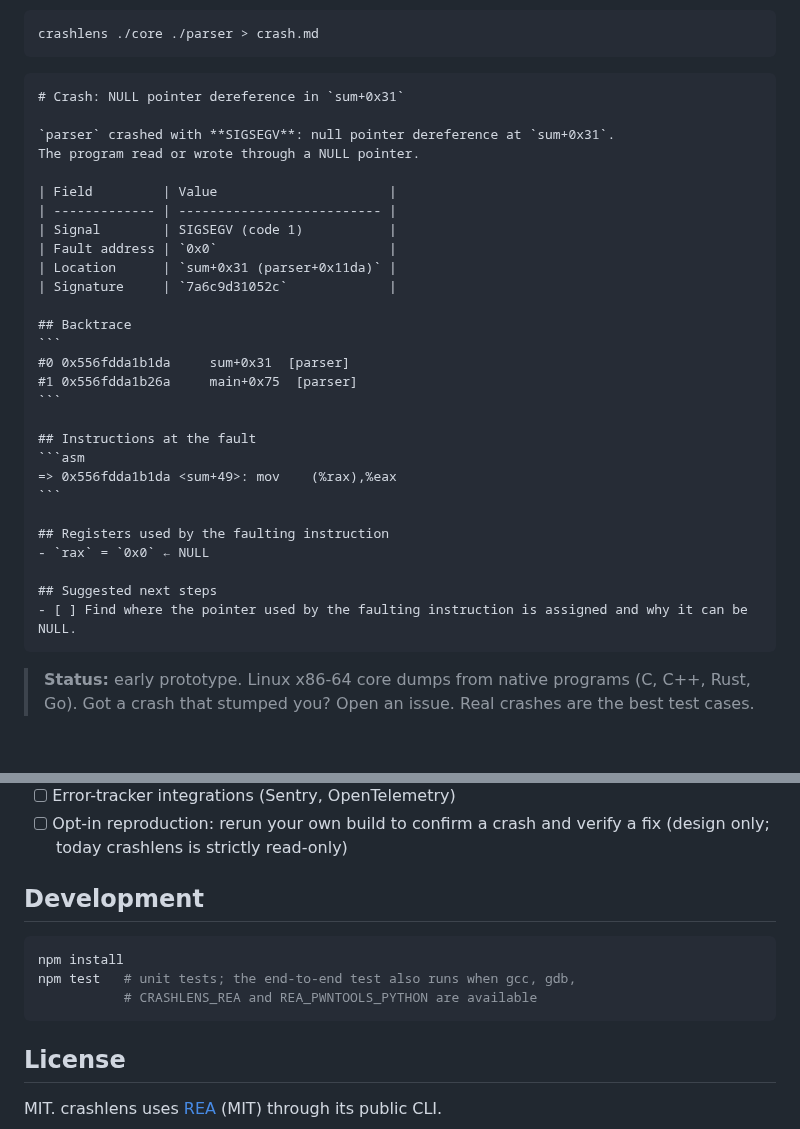
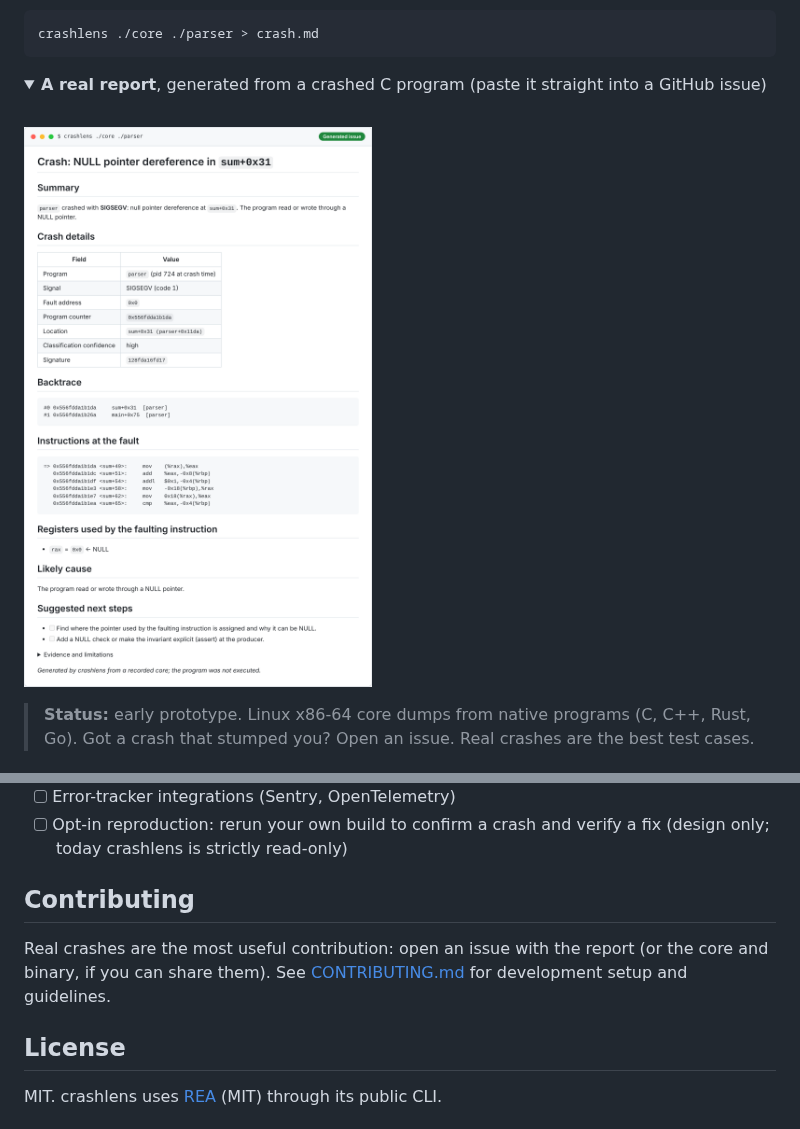
Before and after one commit to mingleiw/crashlens, a Markdown page: README.md, 2 parts joined by grey strips. Drawn GitHub-style; pictures changed too: docs/images/report.png (added).

````diff
--- a/README.md
+++ b/README.md
@@ -11,36 +16,11 @@ doesn't need your source code.
 crashlens ./core ./parser > crash.md
 ```
 
-~~~markdown
-# Crash: NULL pointer dereference in `sum+0x31`
-
-`parser` crashed with **SIGSEGV**: null pointer dereference at `sum+0x31`.
-The program read or wrote through a NULL pointer.
-
-| Field         | Value                      |
-| ------------- | -------------------------- |
-| Signal        | SIGSEGV (code 1)           |
-| Fault address | `0x0`                      |
-| Location      | `sum+0x31 (parser+0x11da)` |
-| Signature     | `7a6c9d31052c`             |
-
-## Backtrace
-```
-#0 0x556fdda1b1da     sum+0x31  [parser]
-#1 0x556fdda1b26a     main+0x75  [parser]
-```
-
-## Instructions at the fault
-```asm
-=> 0x556fdda1b1da <sum+49>:	mov    (%rax),%eax
-```
-
-## Registers used by the faulting instruction
-- `rax` = `0x0` ← NULL
-
-## Suggested next steps
-- [ ] Find where the pointer used by the faulting instruction is assigned and why it can be NULL.
-~~~
+<details open>
+<summary><b>A real report</b>, generated from a crashed C program (paste it straight into a GitHub issue)</summary>
+<br>
+<img src="docs/images/report.png" alt="crashlens report: NULL pointer dereference in sum+0x31, with crash details, backtrace, faulting instruction, registers and next steps" width="640">
+</details>
 
 > **Status:** early prototype. Linux x86-64 core dumps from native programs
 > (C, C++, Rust, Go). Got a crash that stumped you? Open an issue. Real
@@ -147,13 +129,11 @@ Exit codes: `0` report produced, `1` triage failed, `2` invalid arguments.
 - [ ] Opt-in reproduction: rerun your own build to confirm a crash and verify a
       fix (design only; today crashlens is strictly read-only)
 
-## Development
+## Contributing
 
-```bash
-npm install
-npm test   # unit tests; the end-to-end test also runs when gcc, gdb,
-           # CRASHLENS_REA and REA_PWNTOOLS_PYTHON are available
-```
+Real crashes are the most useful contribution: open an issue with the report
+(or the core and binary, if you can share them). See
+[CONTRIBUTING.md](CONTRIBUTING.md) for development setup and guidelines.
 
 ## License
 
````
Also changed, not shown: other parts of README.md (+7 -0 lines), CONTRIBUTING.md (added, +114 -0 lines), 2 other files.
